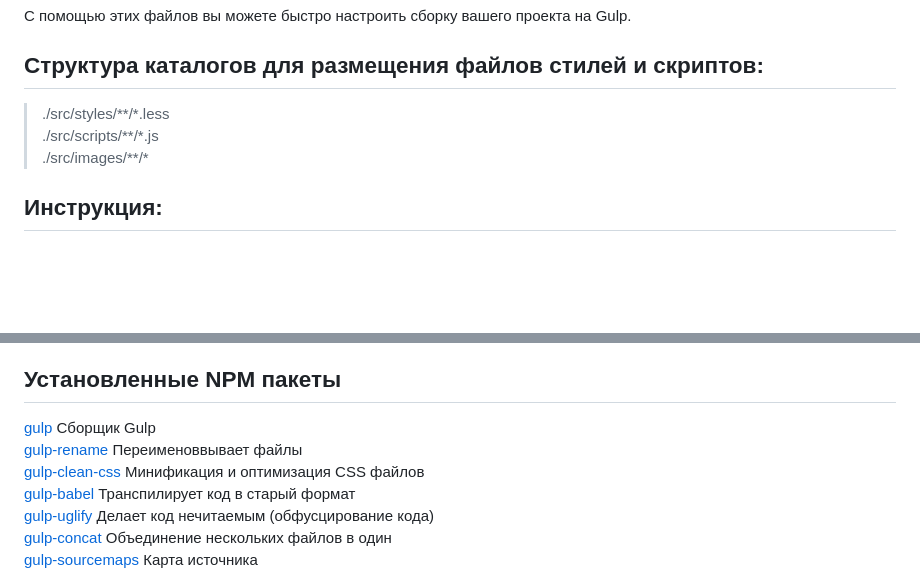
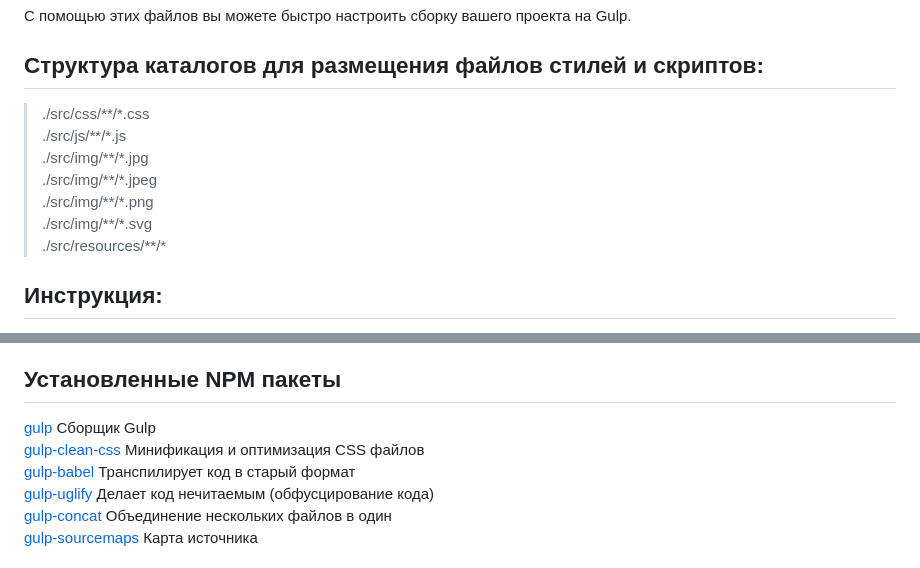
Before and after one commit to kutlyewa/GulpITDoctor, a Markdown page: README.md, 2 parts joined by grey strips. GitHub-like rendering; blank space fills up the shorter version.

```diff
--- a/README.md
+++ b/README.md
@@ -3,9 +3,13 @@
 С помощью этих файлов вы можете быстро настроить сборку вашего проекта на Gulp.
 
 ## Структура каталогов для размещения файлов стилей и скриптов:
->./src/styles/\*\*/\*.less
->./src/scripts/\*\*/\*.js
->./src/images/\*\*/\*
+>./src/css/\*\*/\*.css
+>./src/js/\*\*/\*.js
+>./src/img/\*\*/\*.jpg
+>./src/img/\*\*/\*.jpeg
+>./src/img/\*\*/\*.png
+>./src/img/\*\*/\*.svg
+>./src/resources/\*\*/\*
 
 ## Инструкция:
 1. Скачать все файлы в любую директорию
@@ -20,7 +24,6 @@
 
 ## Установленные NPM пакеты
 [gulp](https://gulpjs.com/docs/en/getting-started/quick-start) Сборщик Gulp
-[gulp-rename](https://www.npmjs.com/package/gulp-rename) Переименоввывает файлы
 [gulp-clean-css](https://www.npmjs.com/package/gulp-clean-css) Минификация и оптимизация CSS файлов
 [gulp-babel](https://www.npmjs.com/package/gulp-babel) Транспилирует код в старый формат
 [gulp-uglify](https://www.npmjs.com/package/gulp-uglify) Делает код нечитаемым (обфусцирование кода)
```
